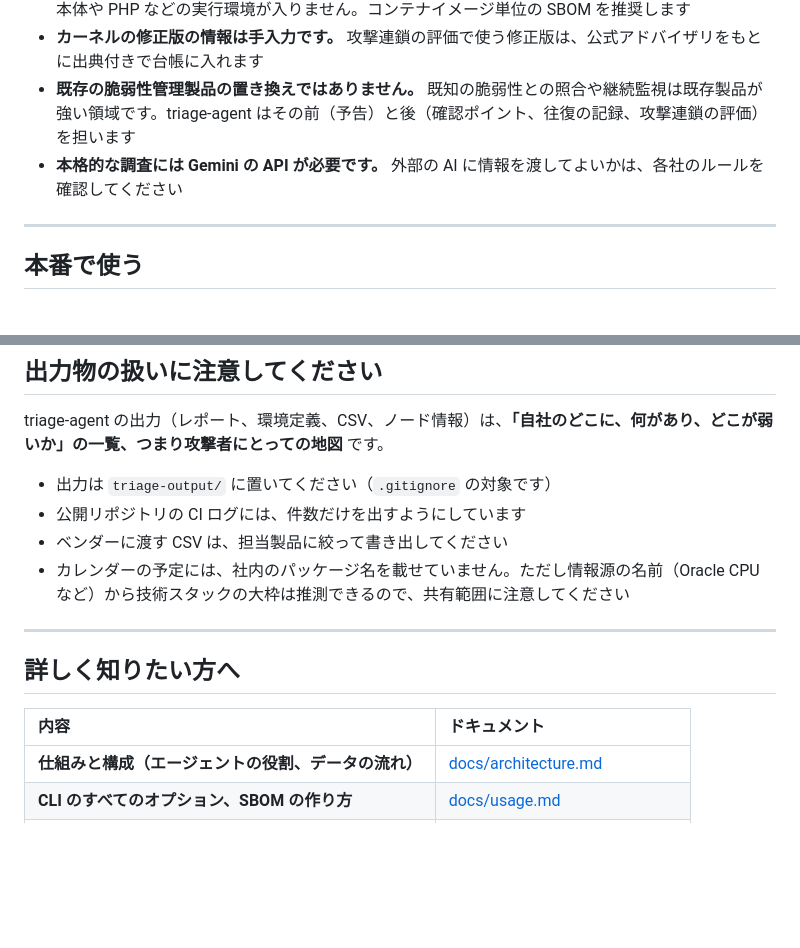
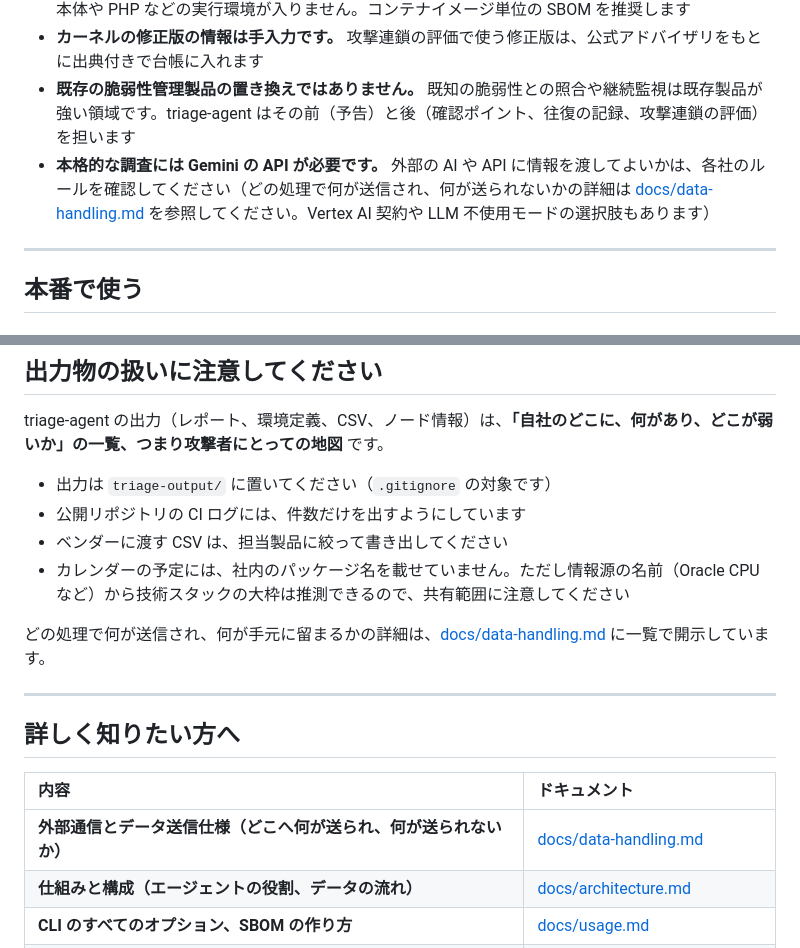
Before and after one commit to hamatz/triage-agent, a Markdown page: README.md, 2 parts joined by grey strips. Drawn GitHub-style; blank space fills up the shorter version.

```diff
--- a/README.md
+++ b/README.md
@@ -90,7 +90,7 @@ Node.js の事前予告や Oracle Critical Patch Update の日程が、時刻付
 - **SBOM に載っていないものは見えません。** ソースディレクトリだけを読んだ SBOM には、Node.js 本体や PHP などの実行環境が入りません。コンテナイメージ単位の SBOM を推奨します
 - **カーネルの修正版の情報は手入力です。** 攻撃連鎖の評価で使う修正版は、公式アドバイザリをもとに出典付きで台帳に入れます
 - **既存の脆弱性管理製品の置き換えではありません。** 既知の脆弱性との照合や継続監視は既存製品が強い領域です。triage-agent はその前（予告）と後（確認ポイント、往復の記録、攻撃連鎖の評価）を担います
-- **本格的な調査には Gemini の API が必要です。** 外部の AI に情報を渡してよいかは、各社のルールを確認してください
+- **本格的な調査には Gemini の API が必要です。** 外部の AI や API に情報を渡してよいかは、各社のルールを確認してください（どの処理で何が送信され、何が送られないかの詳細は [docs/data-handling.md](docs/data-handling.md) を参照してください。Vertex AI 契約や LLM 不使用モードの選択肢もあります）
 
 ---
 
@@ -179,12 +179,15 @@ triage-agent の出力（レポート、環境定義、CSV、ノード情報）
 - ベンダーに渡す CSV は、担当製品に絞って書き出してください
 - カレンダーの予定には、社内のパッケージ名を載せていません。ただし情報源の名前（Oracle CPU など）から技術スタックの大枠は推測できるので、共有範囲に注意してください
 
+どの処理で何が送信され、何が手元に留まるかの詳細は、[docs/data-handling.md](docs/data-handling.md) に一覧で開示しています。
+
 ---
 
 ## 詳しく知りたい方へ
 
 | 内容 | ドキュメント |
 | :--- | :--- |
+| **外部通信とデータ送信仕様（どこへ何が送られ、何が送られないか）** | [docs/data-handling.md](docs/data-handling.md) |
 | **仕組みと構成（エージェントの役割、データの流れ）** | [docs/architecture.md](docs/architecture.md) |
 | **CLI のすべてのオプション、SBOM の作り方** | [docs/usage.md](docs/usage.md) |
 | **インストール、環境設定（.env）、モデル選択** | [docs/setup.md](docs/setup.md) |
```
Also changed, not shown: docs/data-handling.md (added, +82 -0 lines).
